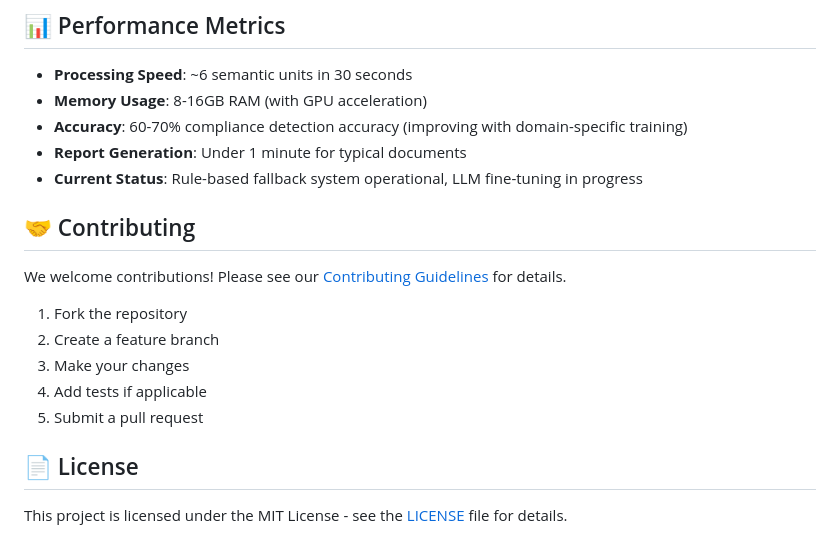
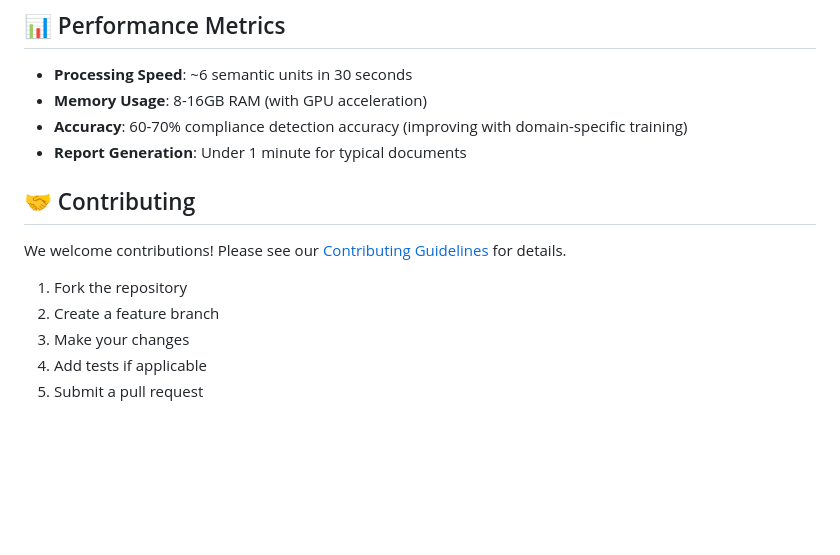
Before and after one commit to amir-khosravi/ComplianceCore, a Markdown page: README.md, the part around the change. GitHub-like rendering; blank space fills up the shorter version.

```diff
--- a/README.md
+++ b/README.md
@@ -171,7 +171,6 @@ python src/llm_finetuning.py --dataset data/fine_tuning_datasets/compliance_exam
 - **Memory Usage**: 8-16GB RAM (with GPU acceleration)
 - **Accuracy**: 60-70% compliance detection accuracy (improving with domain-specific training)
 - **Report Generation**: Under 1 minute for typical documents
-- **Current Status**: Rule-based fallback system operational, LLM fine-tuning in progress
 
 ## 🤝 Contributing
 
@@ -182,7 +181,3 @@ We welcome contributions! Please see our [Contributing Guidelines](CONTRIBUTING.
 3. Make your changes
 4. Add tests if applicable
 5. Submit a pull request
-
-## 📄 License
-
-This project is licensed under the MIT License - see the [LICENSE](LICENSE) file for details.
```
